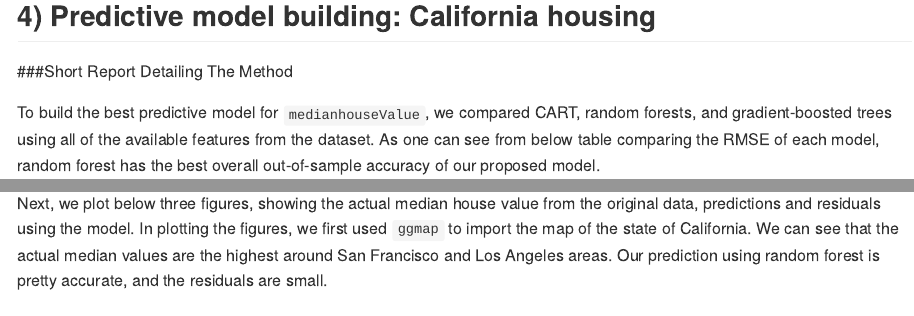
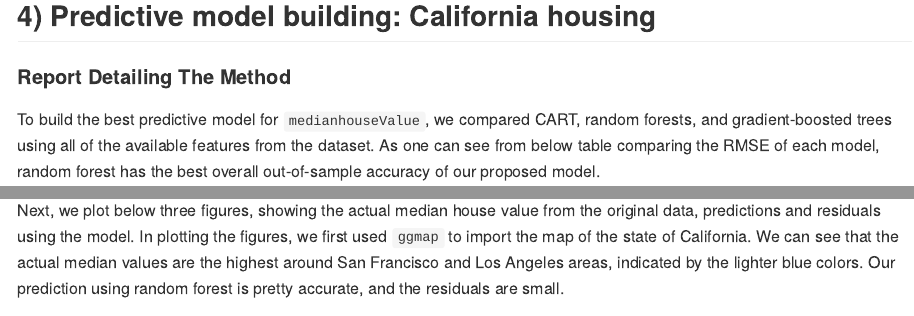
Before and after one commit to Miinjiin/Data_Mining, an R Markdown document (Exercise 3/ECO-395M-exercise-3.Rmd): the page in a window 1100 px wide, from 4220 px down, and a second part further down, joined at a grey line. The pictures show the output file Exercise 3/ECO-395M-exercise-3.md that the author committed with the source, drawn offline in the style of GitHub.

Commit message:
made some changes to ca report

````diff
--- a/Exercise 3/ECO-395M-exercise-3.Rmd
+++ b/Exercise 3/ECO-395M-exercise-3.Rmd
@@ -378,7 +378,7 @@ kable(rmse_outcome)
 
 ## 4) Predictive model building: California housing
 
-###Short Report Detailing The Method
+#### Report Detailing The Method
 
 To build the best predictive model for `medianhouseValue`, we compared CART, random forests, and gradient-boosted trees using all of the available features from the dataset. As one can see from below table comparing the RMSE of each model, random forest has the best overall out-of-sample accuracy of our proposed model.
 
@@ -431,9 +431,10 @@ kable(rmse_comparison)
 
 ```
 
-Next, we plot below three figures, showing the actual median house value from the original data, predictions and residuals using the model. In plotting the figures, we first used `ggmap` to import the map of the state of California. We can see that the actual median values are the highest around San Francisco and Los Angeles areas. Our prediction using random forest is pretty accurate, and the residuals are small.
+Next, we plot below three figures, showing the actual median house value from the original data, predictions and residuals using the model. In plotting the figures, we first used `ggmap` to import the map of the state of California. We can see that the actual median values are the highest around San Francisco and Los Angeles areas, indicated by the lighter blue colors. Our prediction using random forest is pretty accurate, and the residuals are small.
 
 **Plot A:**
+
 ```{r problem 4ggmap, message=FALSE, echo=FALSE, warning=FALSE}
 
 #fetch a map of CA
````
Also changed, not shown: Exercise 3/ECO-395M-exercise-3.md, Exercise 3/ECO-395M-exercise-3.Rmd (4 more changed lines), 13 other files.
